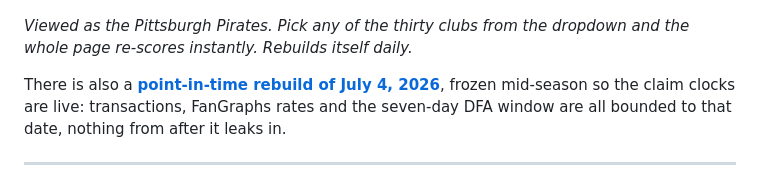
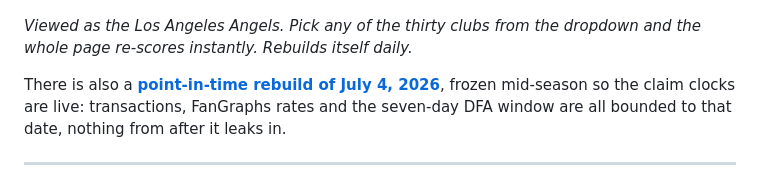
Before and after one commit to drewrenteria/Transaction-Fit-Monitor, a Markdown page: README.md, the part around the change. Rendered like a GitHub page.

```diff
--- a/README.md
+++ b/README.md
@@ -4,7 +4,7 @@
 
 [![Transaction Fit Monitor](docs/preview.png)](https://drewrenteria.github.io/Transaction-Fit-Monitor/)
 
-*Viewed as the Pittsburgh Pirates. Pick any of the thirty clubs from the
+*Viewed as the Los Angeles Angels. Pick any of the thirty clubs from the
 dropdown and the whole page re-scores instantly. Rebuilds itself daily.*
 
 There is also a **[point-in-time rebuild of July 4, 2026](https://drewrenteria.github.io/Transaction-Fit-Monitor/snapshot-2026-07-04.html)**,
```
